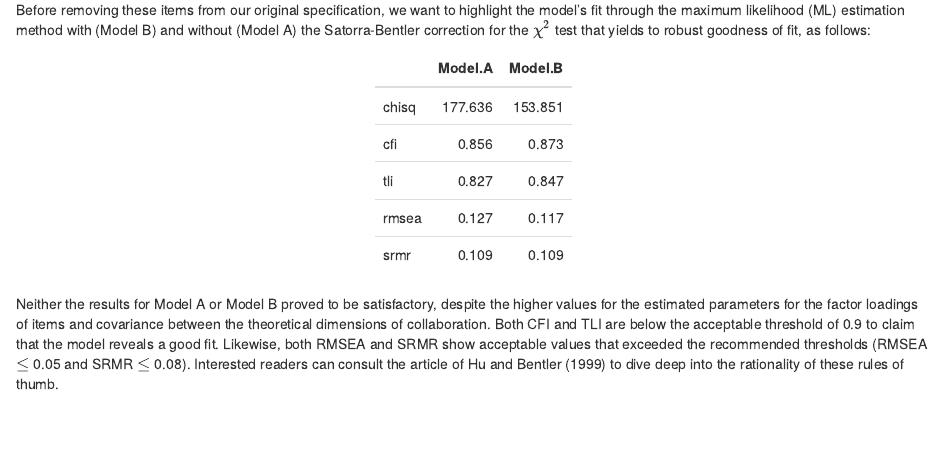
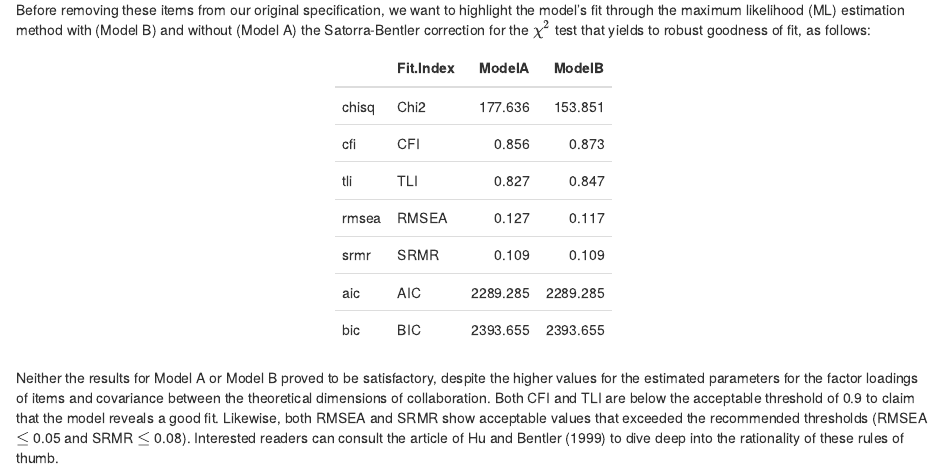
Before and after one commit to pilargarciach/COIL, an R Markdown document (Supplementary_Material.Rmd): the page in a window 1100 px wide, from 2110 px down. Rendered offline with R 4.5, knitr and Pandoc, with nearby package versions; some code elsewhere in the file could not run offline.

Commit message:
Update Supplementary_Material.Rmd

````diff
--- a/Supplementary_Material.Rmd
+++ b/Supplementary_Material.Rmd
@@ -140,11 +140,13 @@ Before removing these items from our original specification, we want to highligh
 
 
 ```{r, echo=FALSE}
-Fit.Index <- c("Chi2", "CFI", "TLI", "RMSEA", "SRMR")
-Model.A <- c(fit1$fit[3], fit1$fit[9],  fit1$fit[10], fit1$fit[17], fit1$fit[25])
-Model.B <- c(fit2$fit[6], fit2$fit[21], fit2$fit[22], fit2$fit[42], fit2$fit[47])
-Results <- data.frame(Fit.Index, Model.A, Model.B)
+Fit.Index <- c("Chi2", "CFI", "TLI", "RMSEA", "SRMR", "AIC", "BIC")
+ModelA <- c(fit1$fit[3], fit1$fit[9],  fit1$fit[10], fit1$fit[17], fit1$fit[25], fit1$fit[13], fit1$fit[14])
+ModelB <- c(fit2$fit[6], fit2$fit[21], fit2$fit[22], fit2$fit[42], fit2$fit[47], fit2$fit[25], fit2$fit[26])
+Results <- data.frame(Fit.Index, ModelA, ModelB)
 Results <- round(Results[2:3], 3)
+Results$Fit.Index <- c("Chi2", "CFI", "TLI", "RMSEA", "SRMR", "AIC", "BIC")
+Results <- Results[, c(3, 1, 2)]
 library(kableExtra)
 tbl <- kable(Results)
 tbl <- tbl %>%
````
